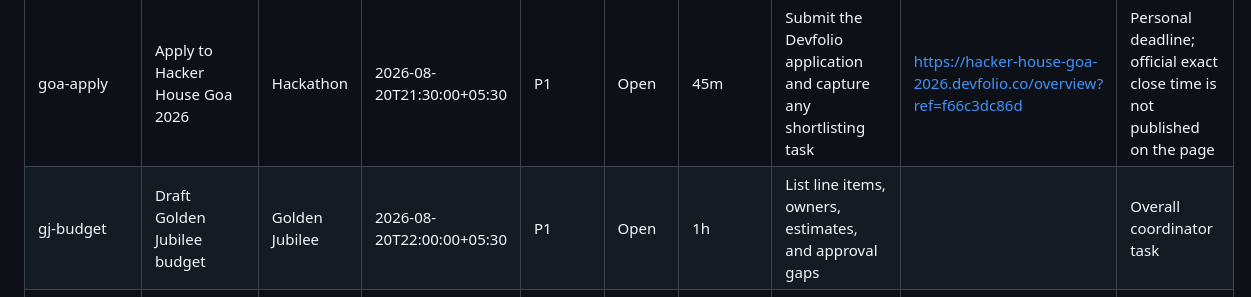
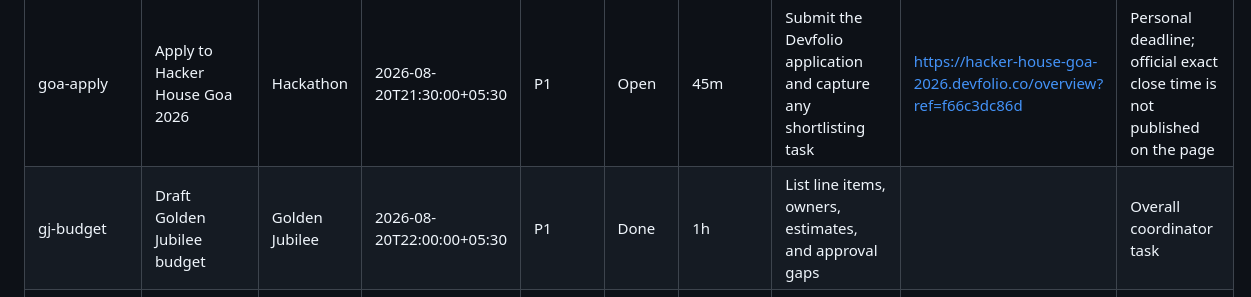
Before and after one commit to infinity2147/week-manager, a Markdown page: MANAGER.md, the part around the change. Rendered like a GitHub page.

Commit message:
Update manager from the website (completeTask)

```diff
--- a/MANAGER.md
+++ b/MANAGER.md
@@ -18,7 +18,7 @@ This file is the durable source of truth. Tell Codex or the Telegram manager wha
 | resume-master | Create a reusable master resume | Career | 2026-08-19T16:00:00+05:30 | P0 | Open | 1h 30m | Collect education, projects, research, achievements, and quantified impact into one source document |  | Personal sequencing deadline; feeds the ML research resume |
 | resume-external | Finish the ML research resume for external applications | Career | 2026-08-19T18:00:00+05:30 | P0 | Open | 2h | Make one strong base resume, then tailor only the top third |  | Unblocks the weekly application target |
 | goa-apply | Apply to Hacker House Goa 2026 | Hackathon | 2026-08-20T21:30:00+05:30 | P1 | Open | 45m | Submit the Devfolio application and capture any shortlisting task | https://hacker-house-goa-2026.devfolio.co/overview?ref=f66c3dc86d | Personal deadline; official exact close time is not published on the page |
-| gj-budget | Draft Golden Jubilee budget | Golden Jubilee | 2026-08-20T22:00:00+05:30 | P1 | Open | 1h | List line items, owners, estimates, and approval gaps |  | Overall coordinator task |
+| gj-budget | Draft Golden Jubilee budget | Golden Jubilee | 2026-08-20T22:00:00+05:30 | P1 | Done | 1h | List line items, owners, estimates, and approval gaps |  | Overall coordinator task |
 | pocket-fm-prep | Focused preparation for Pocket FM | Career | 2026-08-21T18:00:00+05:30 | P1 | Open | 2h | Record the stage/date, then prepare only for that format |  | Interview details are still missing |
 | cs6103 | Review the next CS6103 deliverable | Academics | 2026-08-21T20:00:00+05:30 | P2 | Open | 45m | Capture the exact assignment, date, and next step |  | Placeholder deadline for clarification, not the course deadline |
 | gj-atm | Close the Golden Jubilee ATM action | Golden Jubilee | 2026-08-21T21:00:00+05:30 | P1 | Open | 45m | Record the required decision and contact the owner |  | Overall coordinator; exact scope needs to be added |
```
